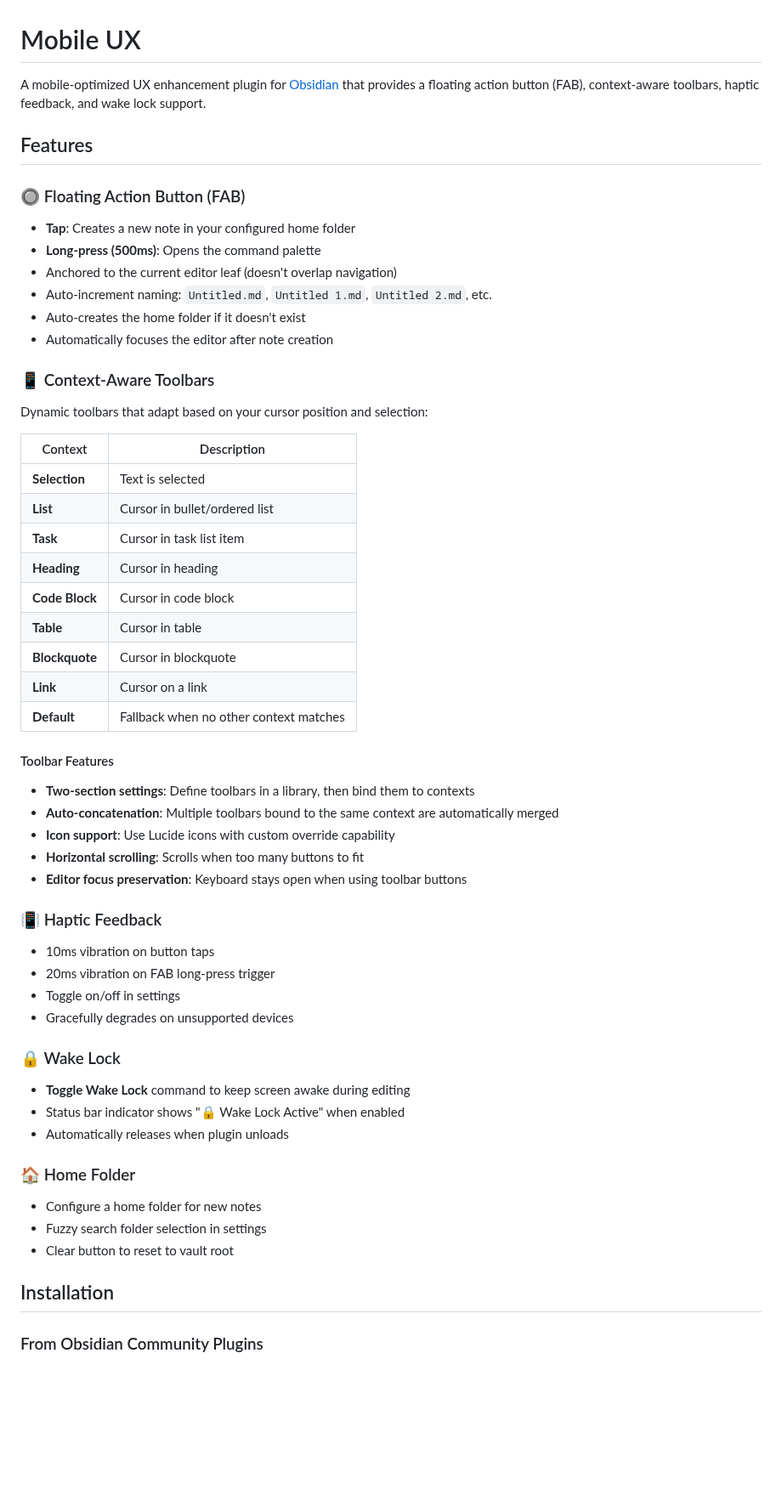
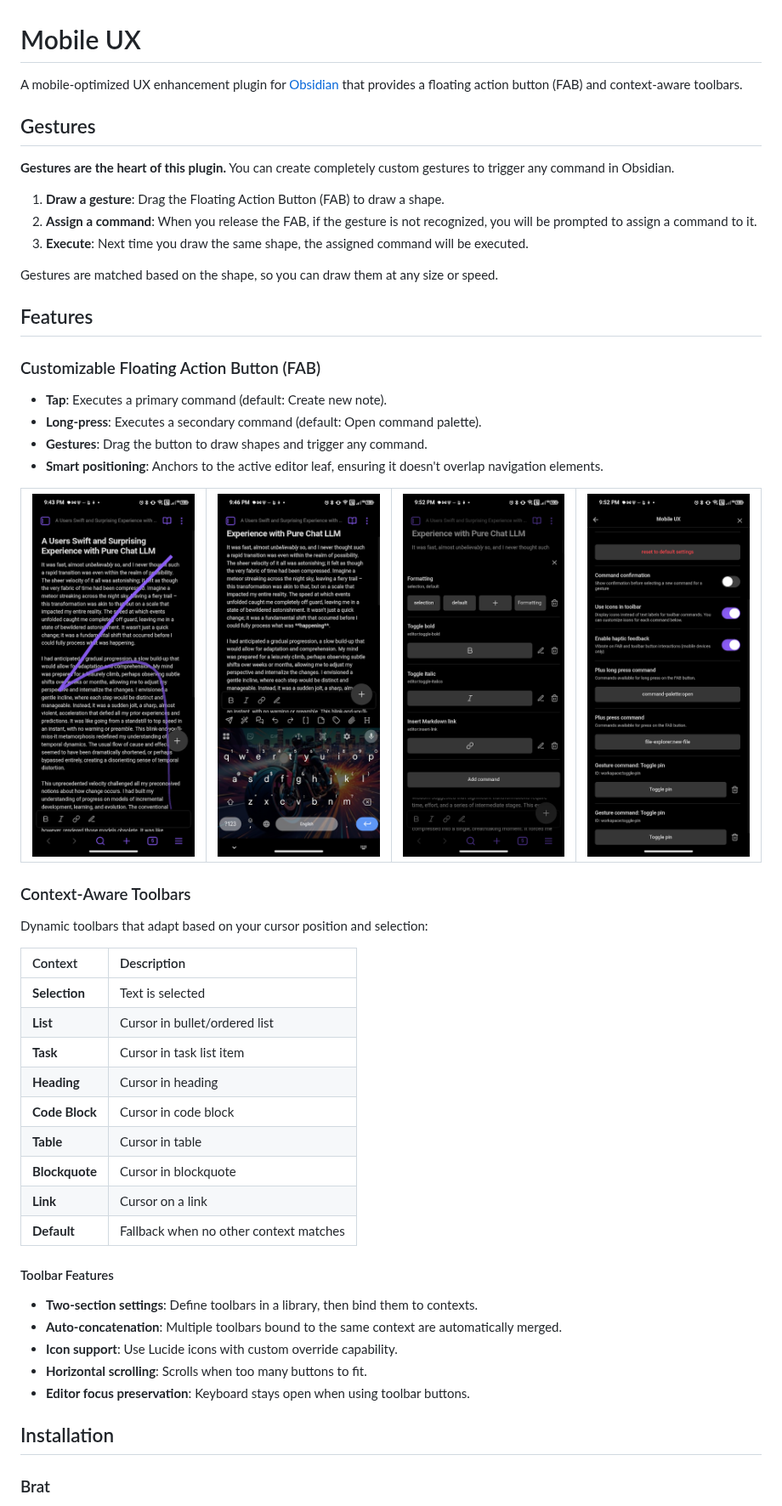
Before and after one commit to TheJusticeMan/obsidian-mobile-plugin, a Markdown page: README.md, the part around one of its changes. Shown at 85% size. Drawn GitHub-style; pictures changed too: Settings.png (added), ToolbarEditing.png (added), gestures.png (added); blank space fills up the shorter version.

```diff
--- a/README.md
+++ b/README.md
@@ -1,61 +1,54 @@
 # Mobile UX
 
-A mobile-optimized UX enhancement plugin for [Obsidian](https://obsidian.md) that provides a floating action button (FAB), context-aware toolbars, haptic feedback, and wake lock support.
+A mobile-optimized UX enhancement plugin for [Obsidian](https://obsidian.md) that provides a floating action button (FAB) and context-aware toolbars.
+
+## Gestures
+
+**Gestures are the heart of this plugin.** You can create completely custom gestures to trigger any command in Obsidian.
+
+1.  **Draw a gesture**: Drag the Floating Action Button (FAB) to draw a shape.
+2.  **Assign a command**: When you release the FAB, if the gesture is not recognized, you will be prompted to assign a command to it.
+3.  **Execute**: Next time you draw the same shape, the assigned command will be executed.
+
+Gestures are matched based on the shape, so you can draw them at any size or speed.
 
 ## Features
 
-### 🔘 Floating Action Button (FAB)
+### Customizable Floating Action Button (FAB)
 
-- **Tap**: Creates a new note in your configured home folder
-- **Long-press (500ms)**: Opens the command palette
-- Anchored to the current editor leaf (doesn't overlap navigation)
-- Auto-increment naming: `Untitled.md`, `Untitled 1.md`, `Untitled 2.md`, etc.
-- Auto-creates the home folder if it doesn't exist
-- Automatically focuses the editor after note creation
+- **Tap**: Executes a primary command (default: Create new note).
+- **Long-press**: Executes a secondary command (default: Open command palette).
+- **Gestures**: Drag the button to draw shapes and trigger any command.
+- **Smart positioning**: Anchors to the active editor leaf, ensuring it doesn't overlap navigation elements.
 
-### 📱 Context-Aware Toolbars
+| ![alt text](gestures.png) | ![alt text](keyboard.png) | ![alt text](ToolbarEditing.png) | ![alt text](Settings.png) |
+| :------------------------ | :------------------------ | :------------------------------ | :------------------------ |
+
+### Context-Aware Toolbars
 
 Dynamic toolbars that adapt based on your cursor position and selection:
 
-| Context | Description |
-|---------|-------------|
-| **Selection** | Text is selected |
-| **List** | Cursor in bullet/ordered list |
-| **Task** | Cursor in task list item |
-| **Heading** | Cursor in heading |
-| **Code Block** | Cursor in code block |
-| **Table** | Cursor in table |
-| **Blockquote** | Cursor in blockquote |
-| **Link** | Cursor on a link |
-| **Default** | Fallback when no other context matches |
+| Context        | Description                            |
+| :------------- | :------------------------------------- |
+| **Selection**  | Text is selected                       |
+| **List**       | Cursor in bullet/ordered list          |
+| **Task**       | Cursor in task list item               |
+| **Heading**    | Cursor in heading                      |
+| **Code Block** | Cursor in code block                   |
+| **Table**      | Cursor in table                        |
+| **Blockquote** | Cursor in blockquote                   |
+| **Link**       | Cursor on a link                       |
+| **Default**    | Fallback when no other context matches |
 
 #### Toolbar Features
-- **Two-section settings**: Define toolbars in a library, then bind them to contexts
-- **Auto-concatenation**: Multiple toolbars bound to the same context are automatically merged
-- **Icon support**: Use Lucide icons with custom override capability
-- **Horizontal scrolling**: Scrolls when too many buttons to fit
-- **Editor focus preservation**: Keyboard stays open when using toolbar buttons
 
-### 📳 Haptic Feedback
-
-- 10ms vibration on button taps
-- 20ms vibration on FAB long-press trigger
-- Toggle on/off in settings
-- Gracefully degrades on unsupported devices
-
-### 🔒 Wake Lock
-
-- **Toggle Wake Lock** command to keep screen awake during editing
-- Status bar indicator shows "🔒 Wake Lock Active" when enabled
-- Automatically releases when plugin unloads
-
-### 🏠 Home Folder
-
-- Configure a home folder for new notes
-- Fuzzy search folder selection in settings
-- Clear button to reset to vault root
+- **Two-section settings**: Define toolbars in a library, then bind them to contexts.
+- **Auto-concatenation**: Multiple toolbars bound to the same context are automatically merged.
+- **Icon support**: Use Lucide icons with custom override capability.
+- **Horizontal scrolling**: Scrolls when too many buttons to fit.
+- **Editor focus preservation**: Keyboard stays open when using toolbar buttons.
 
 ## Installation
 
-### From Obsidian Community Plugins
+### Brat
 
```
Also changed, not shown: other parts of README.md (+29 -29 lines), 5 other files.
